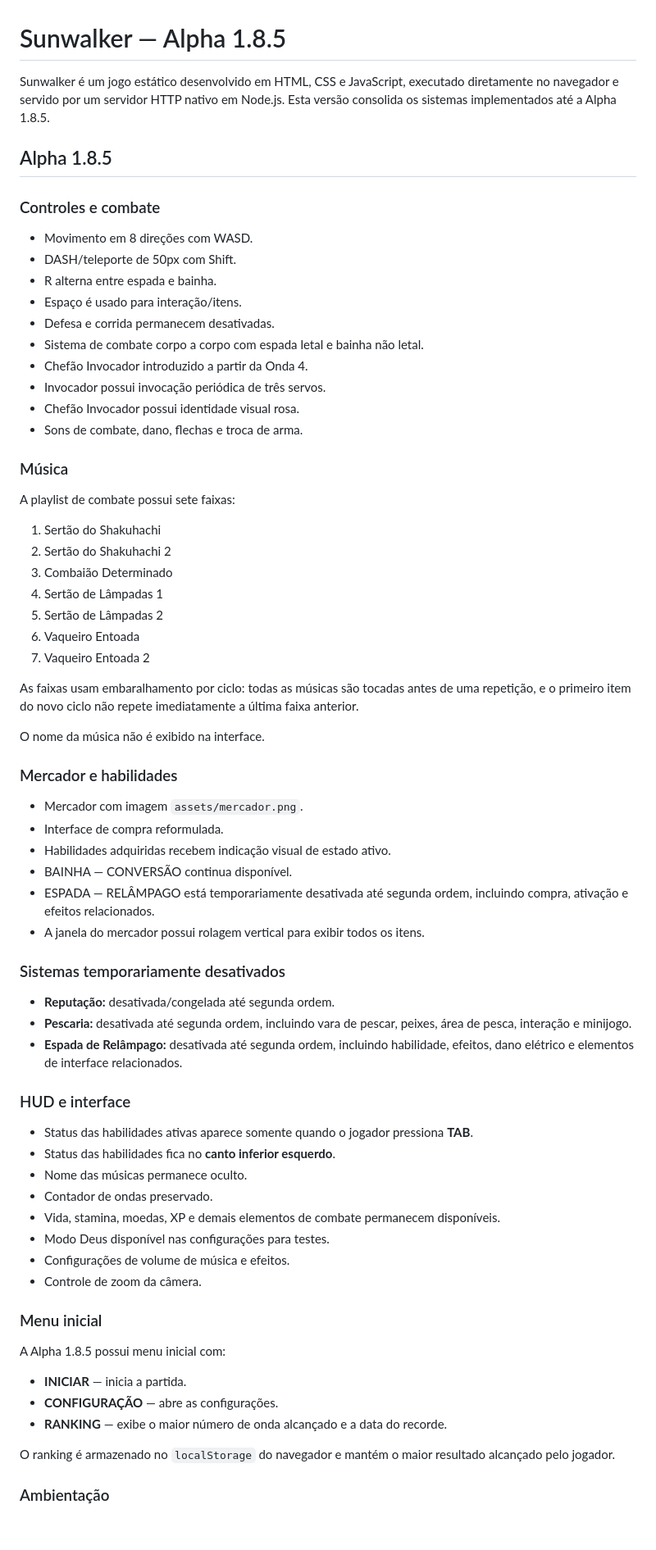
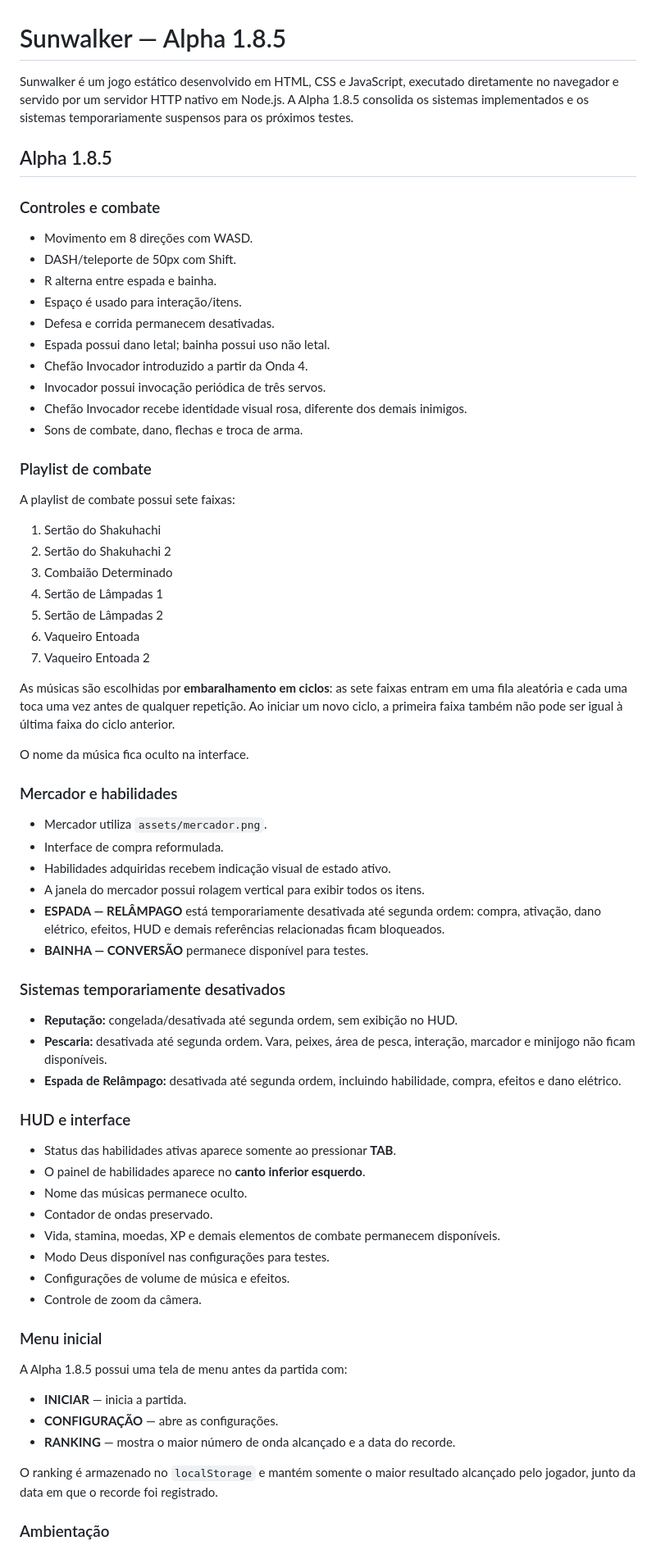
Before and after one commit to apenascayo/SUNWALKER-ALPHA-, a Markdown page: README.md, the part around one of its changes. Shown at 82% size. GitHub-like rendering; blank space fills up the shorter version.

Commit message:
docs: atualiza README para Alpha 1.8.5

```diff
--- a/README.md
+++ b/README.md
@@ -1,6 +1,6 @@
 # Sunwalker — Alpha 1.8.5
 
-Sunwalker é um jogo estático desenvolvido em HTML, CSS e JavaScript, executado diretamente no navegador e servido por um servidor HTTP nativo em Node.js. Esta versão consolida os sistemas implementados até a Alpha 1.8.5.
+Sunwalker é um jogo estático desenvolvido em HTML, CSS e JavaScript, executado diretamente no navegador e servido por um servidor HTTP nativo em Node.js. A Alpha 1.8.5 consolida os sistemas implementados e os sistemas temporariamente suspensos para os próximos testes.
 
 ## Alpha 1.8.5
 
@@ -10,13 +10,13 @@ Sunwalker é um jogo estático desenvolvido em HTML, CSS e JavaScript, executado
 - R alterna entre espada e bainha.
 - Espaço é usado para interação/itens.
 - Defesa e corrida permanecem desativadas.
-- Sistema de combate corpo a corpo com espada letal e bainha não letal.
+- Espada possui dano letal; bainha possui uso não letal.
 - Chefão Invocador introduzido a partir da Onda 4.
 - Invocador possui invocação periódica de três servos.
-- Chefão Invocador possui identidade visual rosa.
+- Chefão Invocador recebe identidade visual rosa, diferente dos demais inimigos.
 - Sons de combate, dano, flechas e troca de arma.
 
-### Música
+### Playlist de combate
 A playlist de combate possui sete faixas:
 1. Sertão do Shakuhachi
 2. Sertão do Shakuhachi 2
@@ -26,26 +26,26 @@ A playlist de combate possui sete faixas:
 6. Vaqueiro Entoada
 7. Vaqueiro Entoada 2
 
-As faixas usam embaralhamento por ciclo: todas as músicas são tocadas antes de uma repetição, e o primeiro item do novo ciclo não repete imediatamente a última faixa anterior.
+As músicas são escolhidas por **embaralhamento em ciclos**: as sete faixas entram em uma fila aleatória e cada uma toca uma vez antes de qualquer repetição. Ao iniciar um novo ciclo, a primeira faixa também não pode ser igual à última faixa do ciclo anterior.
 
-O nome da música não é exibido na interface.
+O nome da música fica oculto na interface.
 
 ### Mercador e habilidades
-- Mercador com imagem `assets/mercador.png`.
+- Mercador utiliza `assets/mercador.png`.
 - Interface de compra reformulada.
 - Habilidades adquiridas recebem indicação visual de estado ativo.
-- BAINHA — CONVERSÃO continua disponível.
-- ESPADA — RELÂMPAGO está temporariamente desativada até segunda ordem, incluindo compra, ativação e efeitos relacionados.
 - A janela do mercador possui rolagem vertical para exibir todos os itens.
+- **ESPADA — RELÂMPAGO** está temporariamente desativada até segunda ordem: compra, ativação, dano elétrico, efeitos, HUD e demais referências relacionadas ficam bloqueados.
+- **BAINHA — CONVERSÃO** permanece disponível para testes.
 
 ### Sistemas temporariamente desativados
-- **Reputação:** desativada/congelada até segunda ordem.
-- **Pescaria:** desativada até segunda ordem, incluindo vara de pescar, peixes, área de pesca, interação e minijogo.
-- **Espada de Relâmpago:** desativada até segunda ordem, incluindo habilidade, efeitos, dano elétrico e elementos de interface relacionados.
+- **Reputação:** congelada/desativada até segunda ordem, sem exibição no HUD.
+- **Pescaria:** desativada até segunda ordem. Vara, peixes, área de pesca, interação, marcador e minijogo não ficam disponíveis.
+- **Espada de Relâmpago:** desativada até segunda ordem, incluindo habilidade, compra, efeitos e dano elétrico.
 
 ### HUD e interface
-- Status das habilidades ativas aparece somente quando o jogador pressiona **TAB**.
-- Status das habilidades fica no **canto inferior esquerdo**.
+- Status das habilidades ativas aparece somente ao pressionar **TAB**.
+- O painel de habilidades aparece no **canto inferior esquerdo**.
 - Nome das músicas permanece oculto.
 - Contador de ondas preservado.
 - Vida, stamina, moedas, XP e demais elementos de combate permanecem disponíveis.
@@ -54,12 +54,12 @@ O nome da música não é exibido na interface.
 - Controle de zoom da câmera.
 
 ### Menu inicial
-A Alpha 1.8.5 possui menu inicial com:
+A Alpha 1.8.5 possui uma tela de menu antes da partida com:
 - **INICIAR** — inicia a partida.
 - **CONFIGURAÇÃO** — abre as configurações.
-- **RANKING** — exibe o maior número de onda alcançado e a data do recorde.
+- **RANKING** — mostra o maior número de onda alcançado e a data do recorde.
 
-O ranking é armazenado no `localStorage` do navegador e mantém o maior resultado alcançado pelo jogador.
+O ranking é armazenado no `localStorage` e mantém somente o maior resultado alcançado pelo jogador, junto da data em que o recorde foi registrado.
 
 ### Ambientação
 - Mapa isométrico de teste.
```
Also changed, not shown: other parts of README.md (+1 -0 lines).
